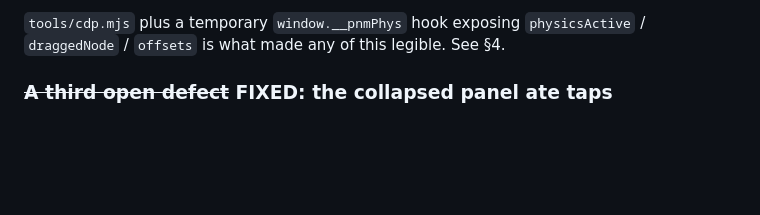
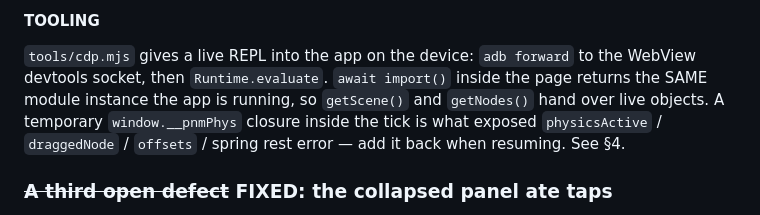
Before and after one commit to schuck-data/pretty-number-machine, a Markdown page: docs/HANDOFF.md, the part around one of its changes. GitHub-like rendering; blank space fills up the shorter version.

```diff
--- a/docs/HANDOFF.md
+++ b/docs/HANDOFF.md
@@ -575,7 +583,12 @@ untried shape, and it must be measured while **paused**.
 
-`tools/cdp.mjs` plus a temporary `window.__pnmPhys` hook exposing
-`physicsActive` / `draggedNode` / `offsets` is what made any of this legible.
-See §4.
+#### TOOLING
+
+`tools/cdp.mjs` gives a live REPL into the app on the device: `adb forward` to
+the WebView devtools socket, then `Runtime.evaluate`. `await import()` inside the
+page returns the SAME module instance the app is running, so `getScene()` and
+`getNodes()` hand over live objects. A temporary `window.__pnmPhys` closure
+inside the tick is what exposed `physicsActive` / `draggedNode` / `offsets` /
+spring rest error — add it back when resuming. See §4.
 
 ### ~~A third open defect~~ FIXED: the collapsed panel ate taps
 
```
Also changed, not shown: other parts of docs/HANDOFF.md (+61 -53 lines).
